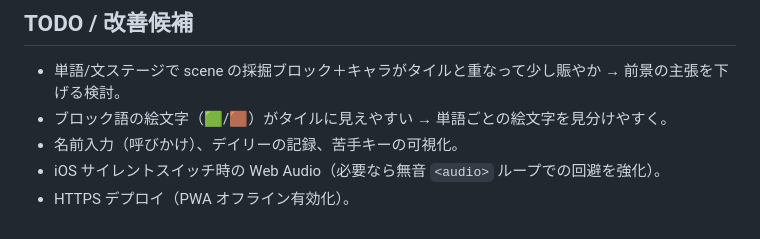
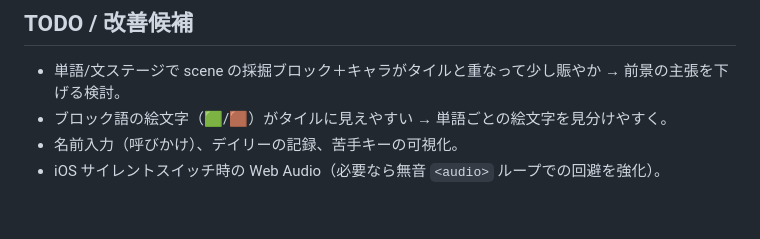
Before and after one commit to puniu3/kidtype, a Markdown page: README.md, the part around the change. Drawn GitHub-style.

Commit message:
docs: remove stale HTTPS deploy TODO
Already resolved via GitHub Pages (kidtype-deploy); the self-signed
TLS hosting route it referred to has been abandoned and removed.

```diff
--- a/README.md
+++ b/README.md
@@ -81,4 +81,3 @@ assets/icons/              … PWA アイコン（icon.svg から生成）
 - ブロック語の絵文字（🟩/🟫）がタイルに見えやすい → 単語ごとの絵文字を見分けやすく。
 - 名前入力（呼びかけ）、デイリーの記録、苦手キーの可視化。
 - iOS サイレントスイッチ時の Web Audio（必要なら無音 `<audio>` ループでの回避を強化）。
-- HTTPS デプロイ（PWA オフライン有効化）。
```
